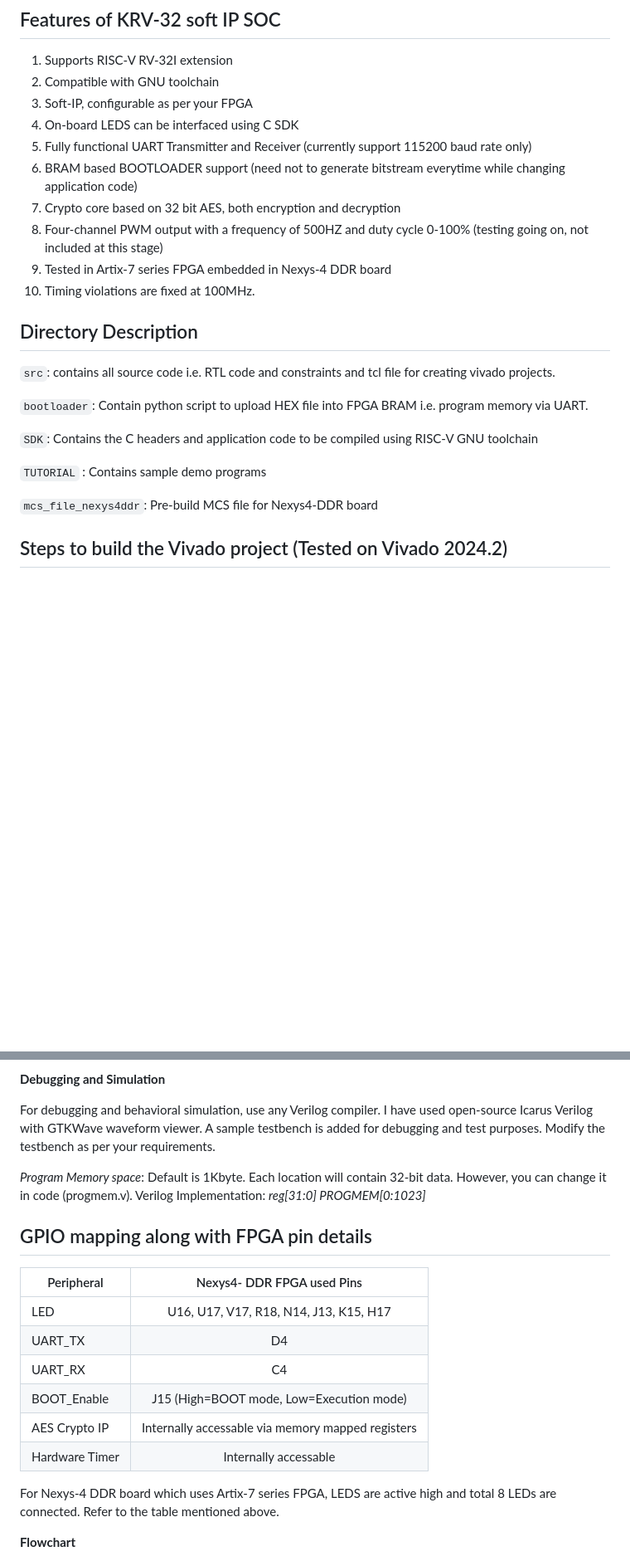
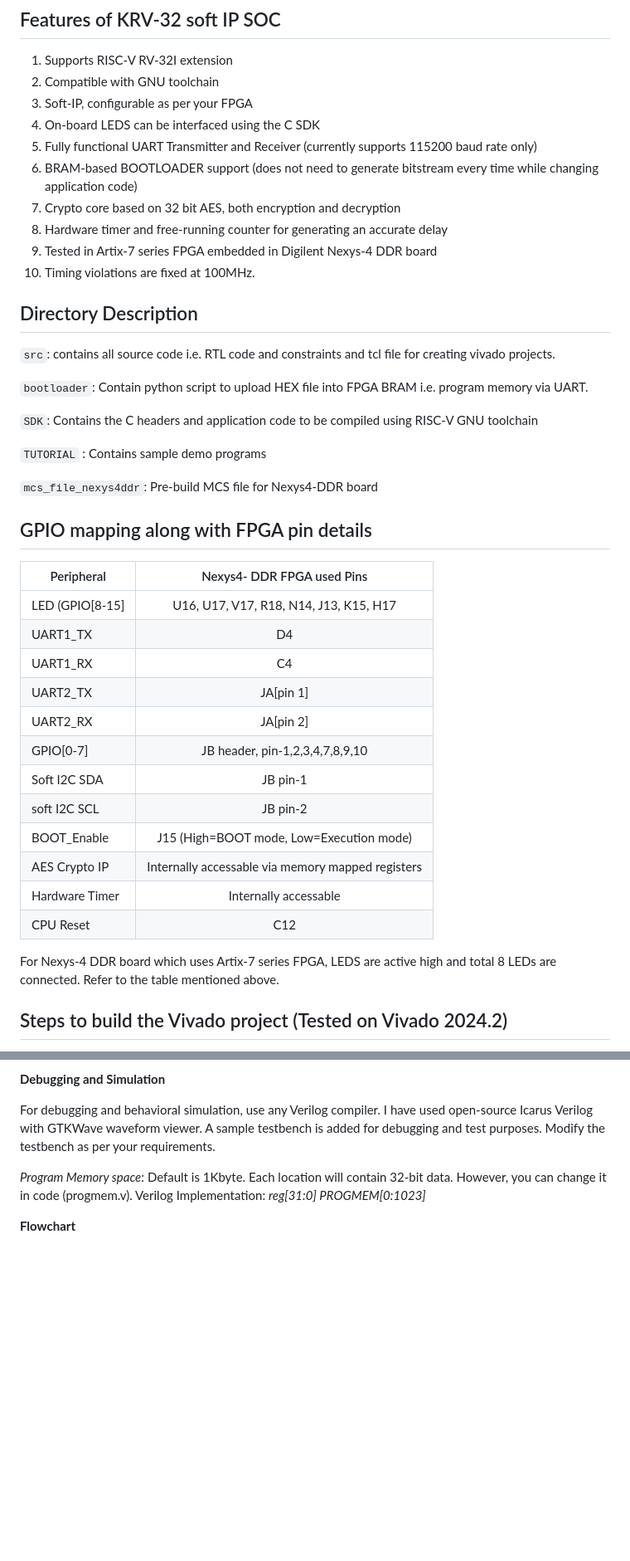
Before and after one commit to charlie2951/krv32, a Markdown page: README.md, 2 parts joined by grey strips. Shown at 83% size. Rendered like a GitHub page; blank space fills up the shorter version.

```diff
--- a/README.md
+++ b/README.md
@@ -7,12 +7,12 @@ The main objective of this project is to prototype a RISC-V 32-bit CPU with an *
 1. Supports RISC-V RV-32I extension
 2. Compatible with GNU toolchain
 3. Soft-IP, configurable as per your FPGA
-4. On-board LEDS can be interfaced using C SDK
-5. Fully functional UART Transmitter and Receiver (currently support 115200 baud rate only)
-6. BRAM based BOOTLOADER support (need not to generate bitstream everytime while changing application code)
+4. On-board LEDS can be interfaced using the C SDK
+5. Fully functional UART Transmitter and Receiver (currently supports 115200 baud rate only)
+6. BRAM-based BOOTLOADER support (does not need to generate bitstream every time while changing application code)
 7. Crypto core based on 32 bit AES, both encryption and decryption
-8. Four-channel PWM output with a frequency of 500HZ and duty cycle 0-100% (testing going on, not included at this stage)
-9. Tested in Artix-7 series FPGA embedded in Nexys-4 DDR board
+8. Hardware timer and free-running counter for generating an accurate delay
+9. Tested in Artix-7 series FPGA embedded in Digilent Nexys-4 DDR board
 10. Timing violations are fixed at 100MHz.
    <p></p>
 
@@ -22,6 +22,26 @@ The main objective of this project is to prototype a RISC-V 32-bit CPU with an *
 `SDK`: Contains the C headers and application code to be compiled using RISC-V GNU toolchain<p>
 `TUTORIAL` : Contains sample demo programs <p>
 `mcs_file_nexys4ddr`: Pre-build MCS file for Nexys4-DDR board <p>
+
+## GPIO mapping along with FPGA pin details
+
+| Peripheral | Nexys4- DDR FPGA used Pins      |
+|------------|:------------------------------------:|
+| LED (GPIO[8-15]       |  U16, U17, V17, R18, N14, J13, K15, H17  |
+| UART1_TX    |  D4                  |
+| UART1_RX    |  C4                  |
+|UART2_TX|JA[pin 1]|
+|UART2_RX|JA[pin 2]|
+|GPIO[0-7]|JB header, pin-1,2,3,4,7,8,9,10|
+|Soft I2C SDA|JB pin-1|
+|soft I2C SCL| JB pin-2|
+| BOOT_Enable| J15 (High=BOOT mode, Low=Execution mode)|
+|AES Crypto IP| Internally accessable via memory mapped registers|
+| Hardware Timer|Internally accessable|
+|CPU Reset| C12|
+
+<p>
+For Nexys-4 DDR board which uses Artix-7 series FPGA, LEDS are active high and total 8 LEDs are connected. Refer to the table mentioned above. <p>
 
 ## Steps to build the Vivado project (Tested on Vivado 2024.2)
 1. Clone the repo.
@@ -241,22 +261,6 @@ Refer to the RiSC-V official page and/or other tutorials. Some useful links are
 For debugging and behavioral simulation, use any Verilog compiler. I have used open-source Icarus Verilog with GTKWave waveform viewer. A sample testbench is added for debugging and test purposes. Modify the testbench as per your requirements.<p>
 *Program Memory space*: Default is 1Kbyte. Each location will contain 32-bit data. However, you can change it in code (progmem.v). Verilog Implementation: *reg[31:0] PROGMEM[0:1023]* <p>
 
-
-## GPIO mapping along with FPGA pin details
-
-| Peripheral | Nexys4- DDR FPGA used Pins      |
-|------------|:------------------------------------:|
-| LED        |  U16, U17, V17, R18, N14, J13, K15, H17  |
-| UART_TX    |  D4                  |
-| UART_RX    |  C4                  |
-| BOOT_Enable| J15 (High=BOOT mode, Low=Execution mode)|
-|AES Crypto IP| Internally accessable via memory mapped registers|
-| Hardware Timer|Internally accessable|
-
-
-<p>
-For Nexys-4 DDR board which uses Artix-7 series FPGA, LEDS are active high and total 8 LEDs are connected. Refer to the table mentioned above. <p>
-
 **Flowchart** <p>
 The CPU is implemented in a straightforward way by keeping the code simple and understandable. Further optimization may be done to save hardware resources and speed. In this implementation, a multi-clock cycle is required to execute a single instruction. Currently, the R-type (ADD, SUB, AND, OR etc) and Immediate instructions (I-type) instructions (ADDI, ANDI, ORI, etc) consume 5 clock cycles, Load and store type instructions take 9 cycles, Branch and Jump instructions take 3 cycles, and others (LUI, AUIPC) take 4 cycles. Pipelining may be implemented in the future to speed up the execution. <p>
 **Execution Flow in the State machine** <p>
```
